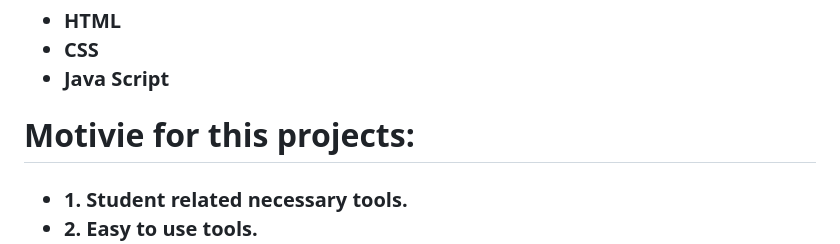
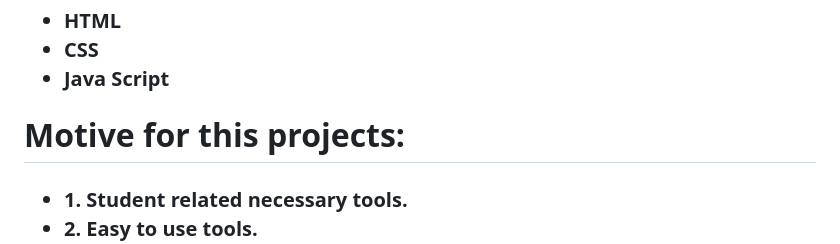
Before and after one commit to K4pil-10/Third-Space, a Markdown page: README.md, the part around the change. Drawn GitHub-style.

```diff
--- a/README.md
+++ b/README.md
@@ -24,7 +24,7 @@
 </ul>
 </h3>
 
-<h1>Motivie for this projects: </h1>
+<h1>Motive for this projects: </h1>
 
 <h3>
 <ul>
```
